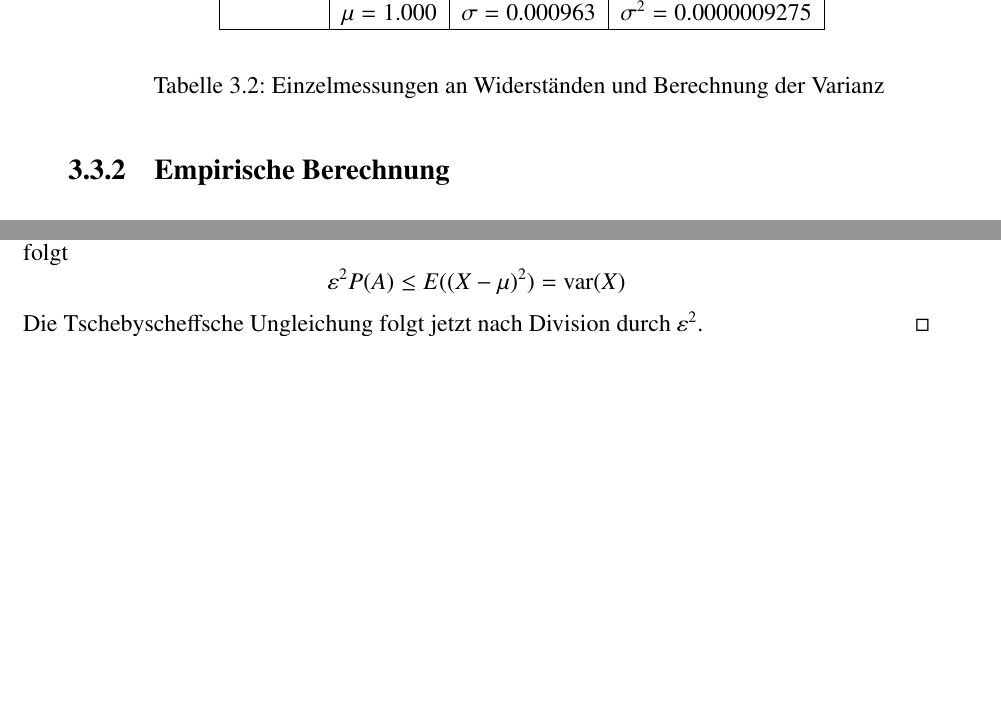
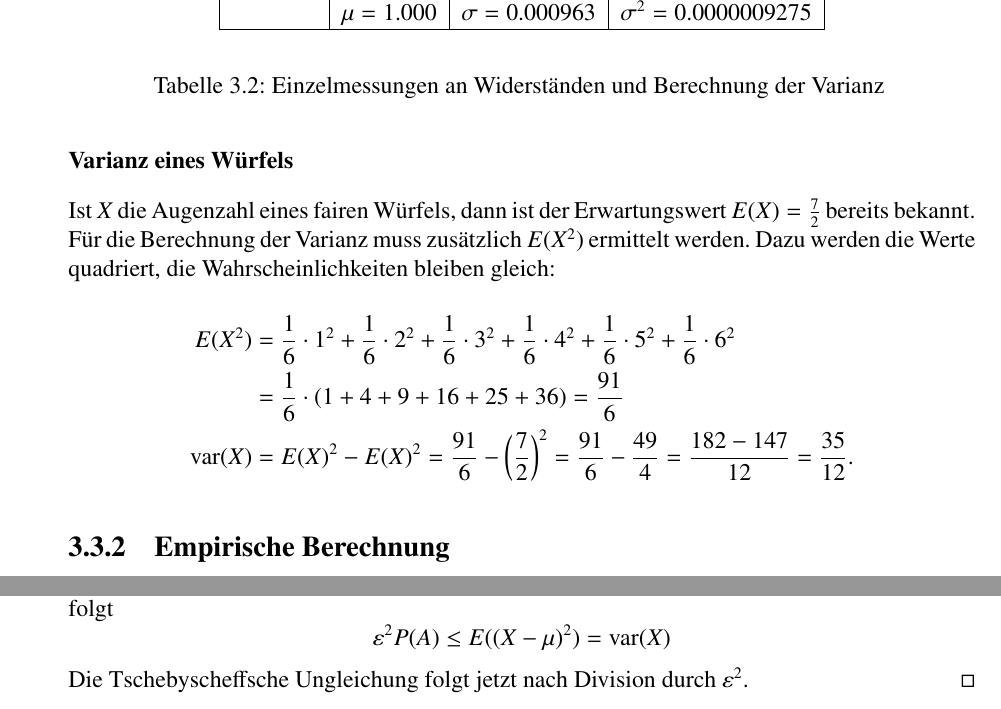
Before and after one commit to AndreasFMueller/WrStat, a LaTeX thesis (skript/skript.tex, which reads skript/3-zufallsvariable/erwartung.tex): two parts of pages 77 and 80 of 233 before the commit and two parts of pages 77 and 81 of 233 after it, joined at a grey line, cut so that both start at the same text, the shorter picture padded with empty space. Compiled offline with pdfLaTeX.

Commit message:
Varianz eines Wuerfels

```diff
--- a/skript/3-zufallsvariable/erwartung.tex
+++ b/skript/3-zufallsvariable/erwartung.tex
@@ -808,6 +808,43 @@ Daraus lässt sich jetzt auch die Varianz berechnen:
 E((X-E(X))^2)=E\biggl(\biggl(X-\frac12\biggr)^2\biggr)
 =\frac12\cdot \biggl(1-\frac12\biggr)^2+\frac12\biggl(0-\frac12\biggr)^2\\
 &=\frac12\cdot\frac14+\frac12\cdot\frac14=\frac14.
+\end{align*}
+
+\subsubsection{Varianz eines Würfels}
+Ist $X$ die Augenzahl eines fairen Würfels, dann ist der
+Erwartungswert  $E(X)=\frac{7}2$ bereits bekannt.
+Für die Berechnung der Varianz muss zusätzlich $E(X^2)$ ermittelt
+werden.
+Dazu werden die Werte quadriert, die Wahrscheinlichkeiten bleiben gleich:
+\begin{align*}
+E(X^2)
+&=
+\frac16 \cdot 1^2
++
+\frac16 \cdot 2^2
++
+\frac16 \cdot 3^2
++
+\frac16 \cdot 4^2
++
+\frac16 \cdot 5^2
++
+\frac16 \cdot 6^2
+\\
+&=
+\frac16\cdot( 1+4+9+16+25+36)
+=
+\frac{91}{6}
+\\
+\operatorname{var}(X)
+&=
+E(X)^2-E(X)^2
+=
+\frac{91}{6}-\biggl(\frac{7}{2}\biggr)^2
+=
+\frac{91}{6}-\frac{49}{4}
+=
+\frac{182-147}{12}=\frac{35}{12}.
 \end{align*}
 
 \subsection{Empirische Berechnung}
```
